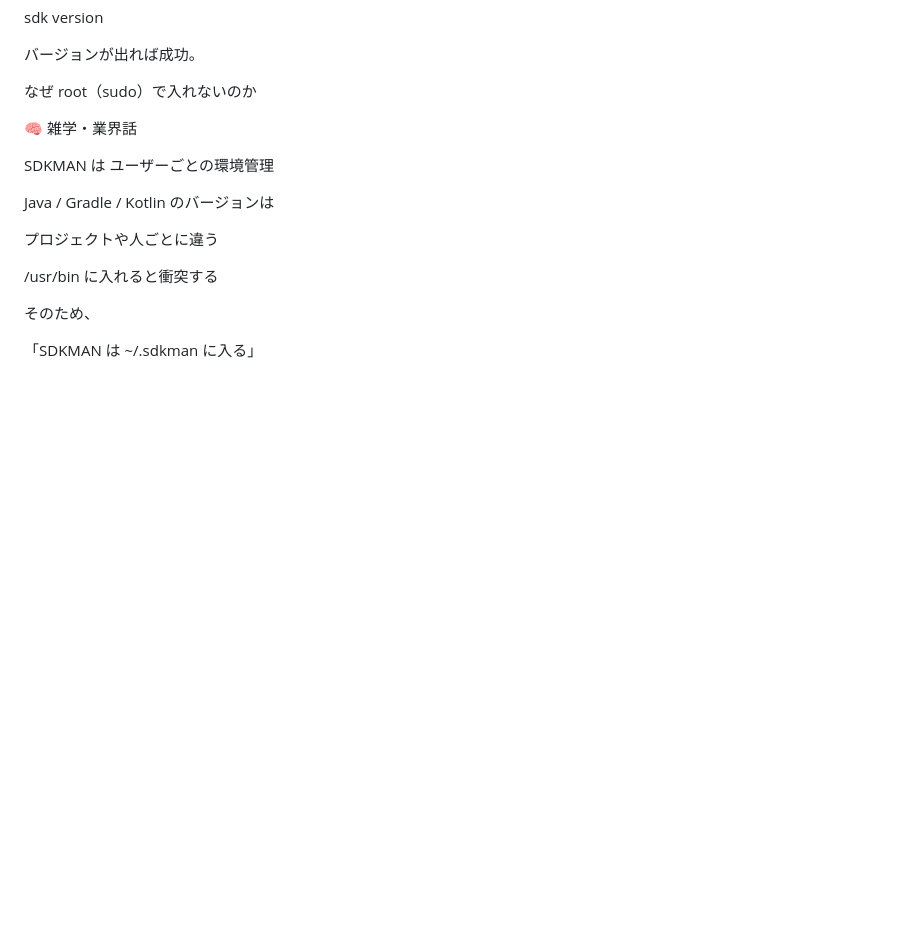
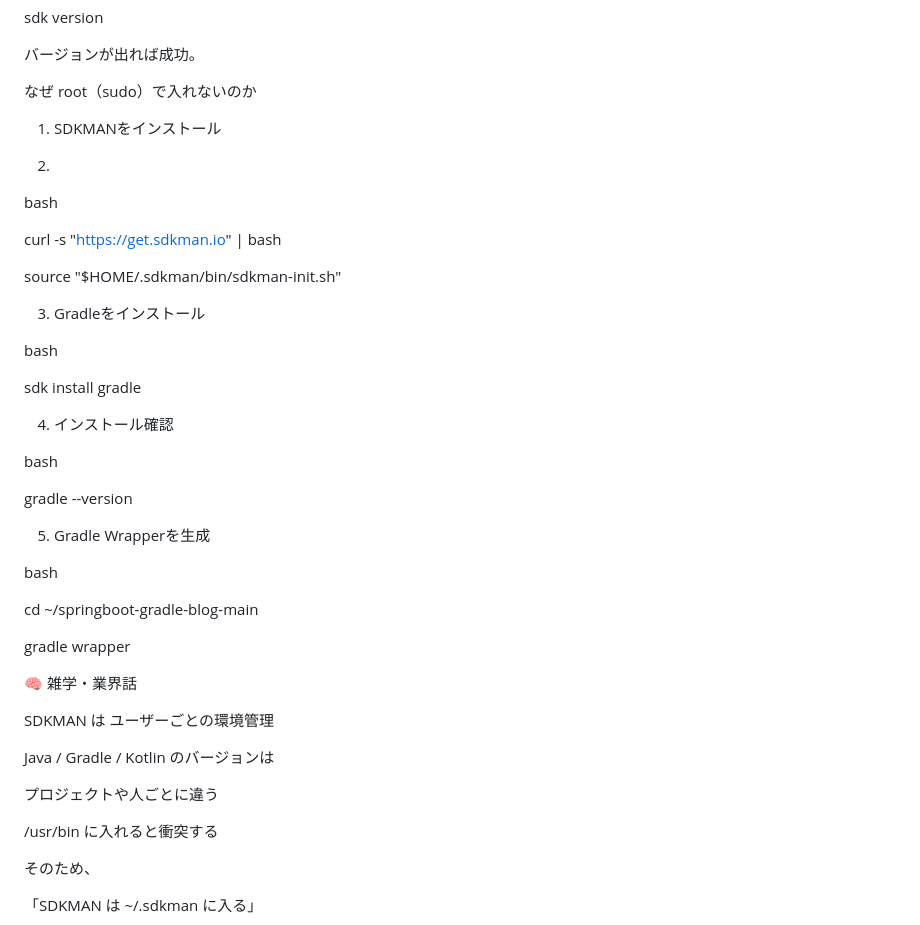
Before and after one commit to chikashishirozu/springboot-gradle-blog, a Markdown page: README.md, the part around the change. Rendered like a GitHub page; blank space fills up the shorter version.

```diff
--- a/README.md
+++ b/README.md
@@ -43,6 +43,36 @@ sdk version
 バージョンが出れば成功。
 
 なぜ root（sudo）で入れないのか
+
+1. SDKMANをインストール
+
+2.
+
+bash
+
+curl -s "https://get.sdkman.io" | bash
+
+source "$HOME/.sdkman/bin/sdkman-init.sh"
+
+3. Gradleをインストール
+
+bash
+
+sdk install gradle
+
+4. インストール確認
+
+bash
+
+gradle --version
+
+5. Gradle Wrapperを生成
+
+bash
+
+cd ~/springboot-gradle-blog-main
+
+gradle wrapper
 
 🧠 雑学・業界話
 
```
